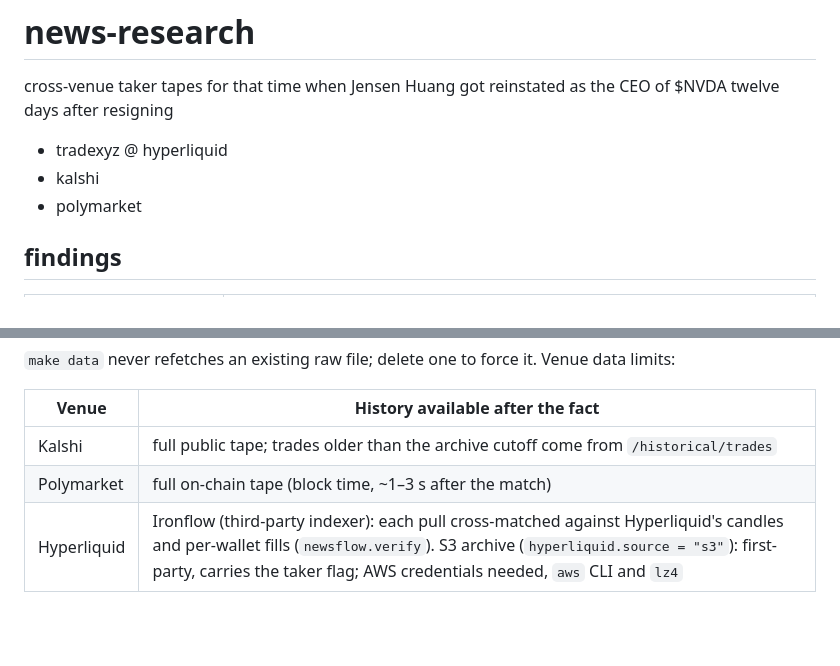
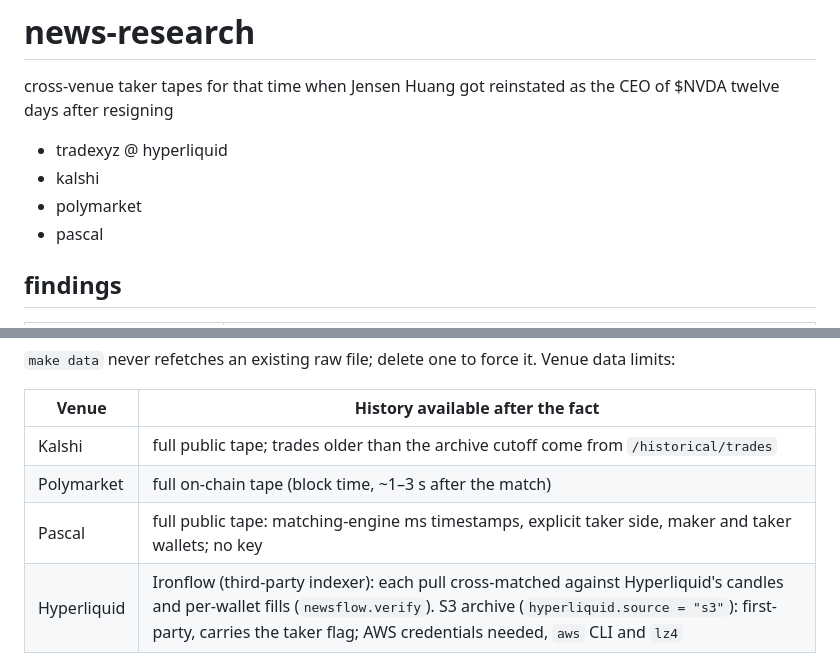
Before and after one commit to jovelg/jensen, a Markdown page: README.md, 2 parts joined by grey strips. Rendered like a GitHub page; blank space fills up the shorter version.

```diff
--- a/README.md
+++ b/README.md
@@ -4,6 +4,7 @@ cross-venue taker tapes for that time when Jensen Huang got reinstated as the CE
 - tradexyz @ hyperliquid
 - kalshi
 - polymarket
+- pascal
 
 ## findings
 | Event | Finding |
@@ -34,4 +35,5 @@ make all EVENT=events/<name>.toml           # another event
 |---|---|
 | Kalshi | full public tape; trades older than the archive cutoff come from `/historical/trades` |
 | Polymarket | full on-chain tape (block time, ~1–3 s after the match) |
+| Pascal | full public tape: matching-engine ms timestamps, explicit taker side, maker and taker wallets; no key |
 | Hyperliquid | Ironflow (third-party indexer): each pull cross-matched against Hyperliquid's candles and per-wallet fills (`newsflow.verify`). S3 archive (`hyperliquid.source = "s3"`): first-party, carries the taker flag; AWS credentials needed, `aws` CLI and `lz4` |
```
Also changed, not shown: reports/jensen.md (+5 -1 lines), reports/figures/jensen-full.png, reports/figures/jensen-overlay-full.png, reports/figures/jensen-overlay-zoom.png, reports/figures/jensen-zoom.png, 13 other files.
